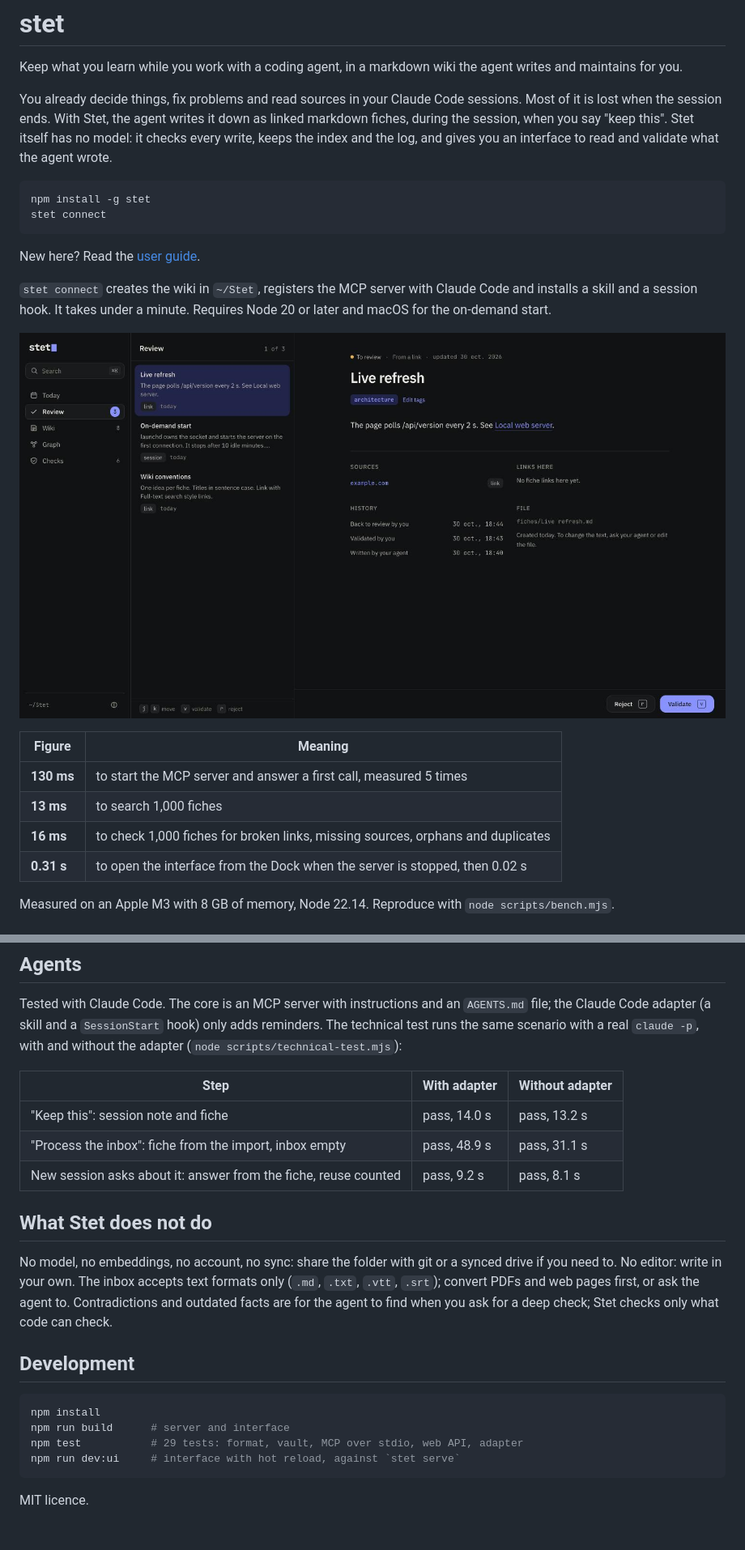
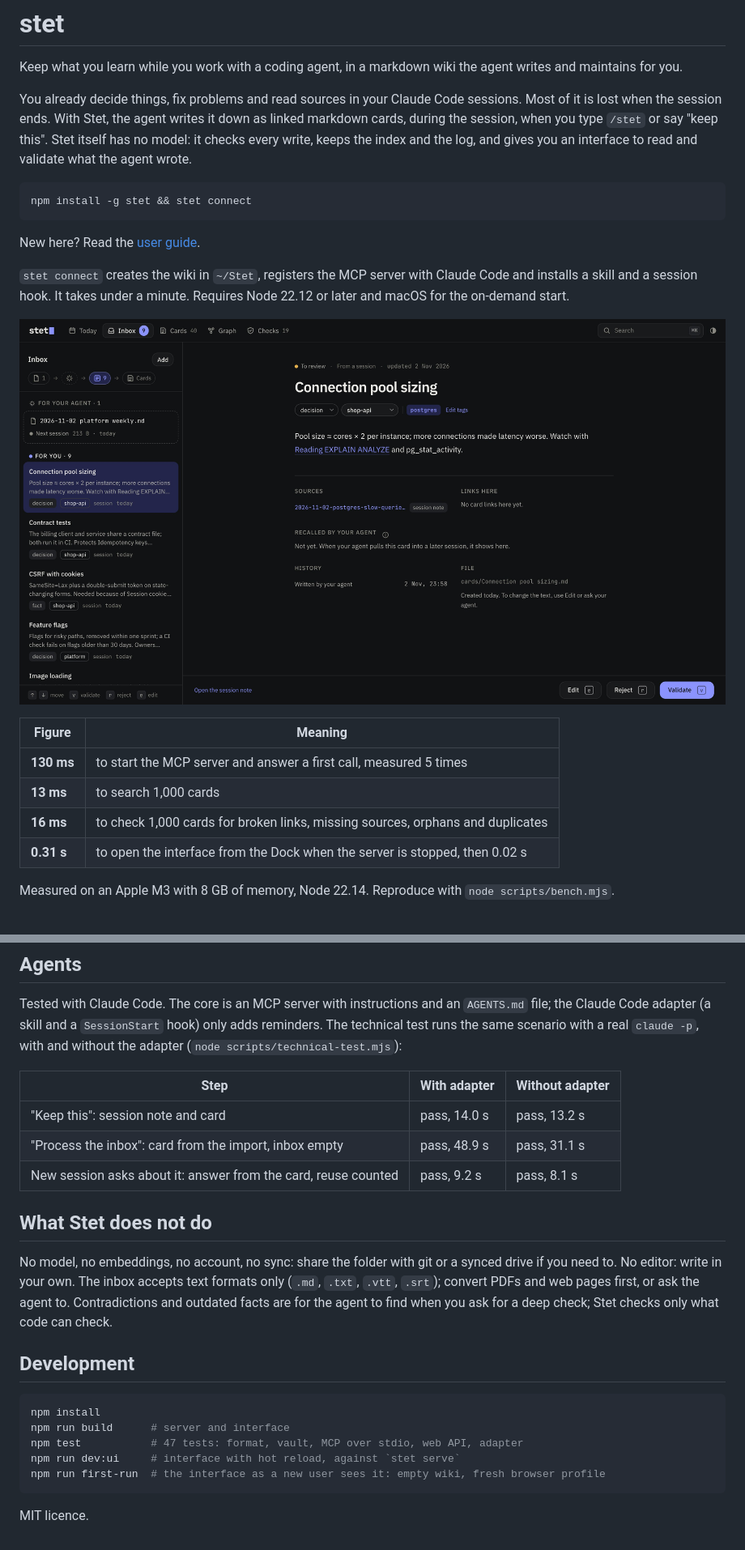
Before and after one commit to ethanbch/stet, a Markdown page: README.md, 2 parts joined by grey strips. Shown at 81% size. Drawn GitHub-style; pictures changed too: docs/review.jpg.

````diff
--- a/README.md
+++ b/README.md
@@ -2,14 +2,13 @@
 
 Keep what you learn while you work with a coding agent, in a markdown wiki the agent writes and maintains for you.
 
-You already decide things, fix problems and read sources in your Claude Code sessions. Most of it is lost when the session ends. With Stet, the agent writes it down as linked markdown fiches, during the session, when you say "keep this". Stet itself has no model: it checks every write, keeps the index and the log, and gives you an interface to read and validate what the agent wrote.
+You already decide things, fix problems and read sources in your Claude Code sessions. Most of it is lost when the session ends. With Stet, the agent writes it down as linked markdown cards, during the session, when you type `/stet` or say "keep this". Stet itself has no model: it checks every write, keeps the index and the log, and gives you an interface to read and validate what the agent wrote.
 
 ```sh
-npm install -g stet
-stet connect
+npm install -g stet && stet connect
 ```
 
 New here? Read the [user guide](docs/guide.md).
 
-`stet connect` creates the wiki in `~/Stet`, registers the MCP server with Claude Code and installs a skill and a session hook. It takes under a minute. Requires Node 20 or later and macOS for the on-demand start.
+`stet connect` creates the wiki in `~/Stet`, registers the MCP server with Claude Code and installs a skill and a session hook. It takes under a minute. Requires Node 22.12 or later and macOS for the on-demand start.
 
@@ -18,8 +17,8 @@ New here? Read the [user guide](docs/guide.md).
 | Figure | Meaning |
 | --- | --- |
 | **130 ms** | to start the MCP server and answer a first call, measured 5 times |
-| **13 ms** | to search 1,000 fiches |
-| **16 ms** | to check 1,000 fiches for broken links, missing sources, orphans and duplicates |
+| **13 ms** | to search 1,000 cards |
+| **16 ms** | to check 1,000 cards for broken links, missing sources, orphans and duplicates |
 | **0.31 s** | to open the interface from the Dock when the server is stopped, then 0.02 s |
 
 Measured on an Apple M3 with 8 GB of memory, Node 22.14. Reproduce with `node scripts/bench.mjs`.
@@ -141,9 +143,9 @@ Tested with Claude Code. The core is an MCP server with instructions and an `AGE
 
 | Step | With adapter | Without adapter |
 | --- | --- | --- |
-| "Keep this": session note and fiche | pass, 14.0 s | pass, 13.2 s |
-| "Process the inbox": fiche from the import, inbox empty | pass, 48.9 s | pass, 31.1 s |
-| New session asks about it: answer from the fiche, reuse counted | pass, 9.2 s | pass, 8.1 s | Other MCP clients should work with `stet mcp` but are not tested yet.
+| "Keep this": session note and card | pass, 14.0 s | pass, 13.2 s |
+| "Process the inbox": card from the import, inbox empty | pass, 48.9 s | pass, 31.1 s |
+| New session asks about it: answer from the card, reuse counted | pass, 9.2 s | pass, 8.1 s | Other MCP clients should work with `stet mcp` but are not tested yet.
 
 ## What Stet does not do
 
@@ -154,8 +156,9 @@ No model, no embeddings, no account, no sync: share the folder with git or a syn
 ```sh
 npm install
 npm run build      # server and interface
-npm test           # 29 tests: format, vault, MCP over stdio, web API, adapter
+npm test           # 47 tests: format, vault, MCP over stdio, web API, adapter
 npm run dev:ui     # interface with hot reload, against `stet serve`
+npm run first-run  # the interface as a new user sees it: empty wiki, fresh browser profile
 ```
 
 MIT licence.
````
Also changed, not shown: other parts of README.md (+23 -20 lines), CHANGELOG.md (added, +41 -0 lines), PROGRESS.md (+3 -3 lines), docs/guide.md (+61 -46 lines), docs/graph.jpg (added), docs/today.jpg, 5 other files.
